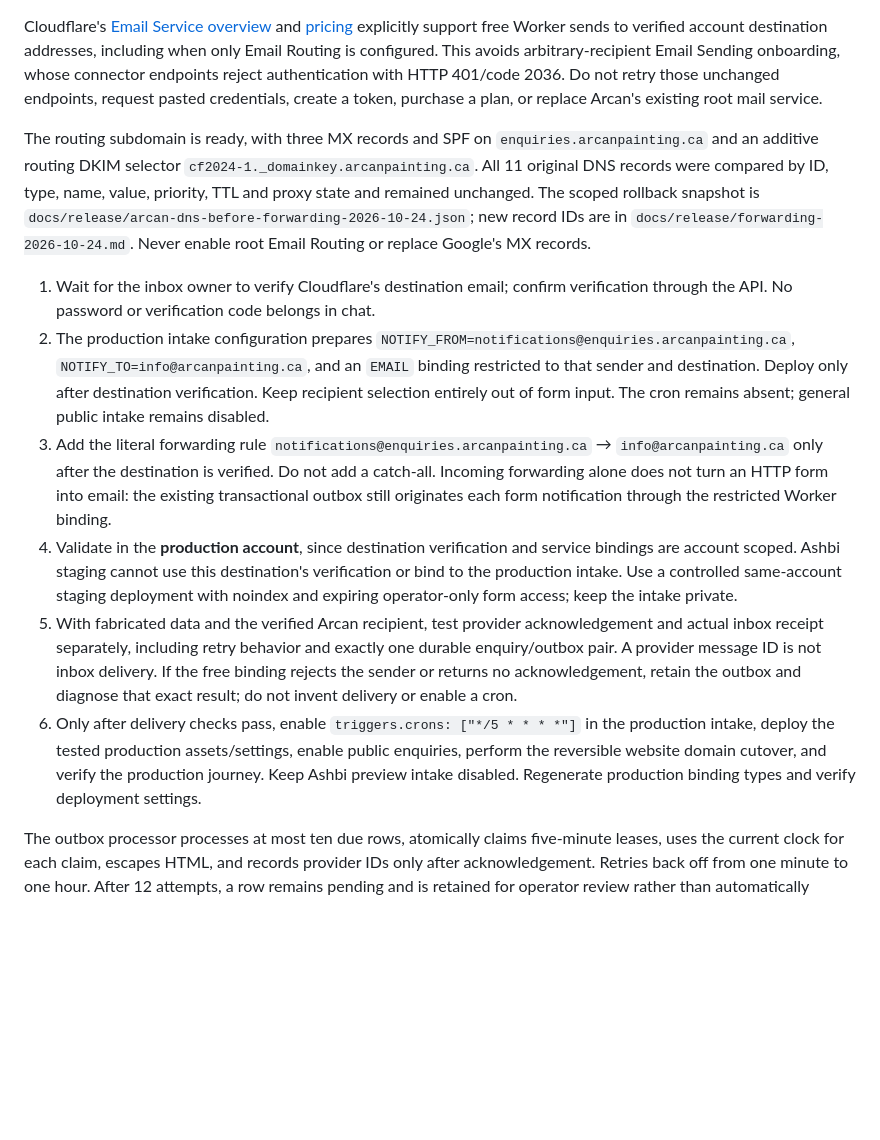
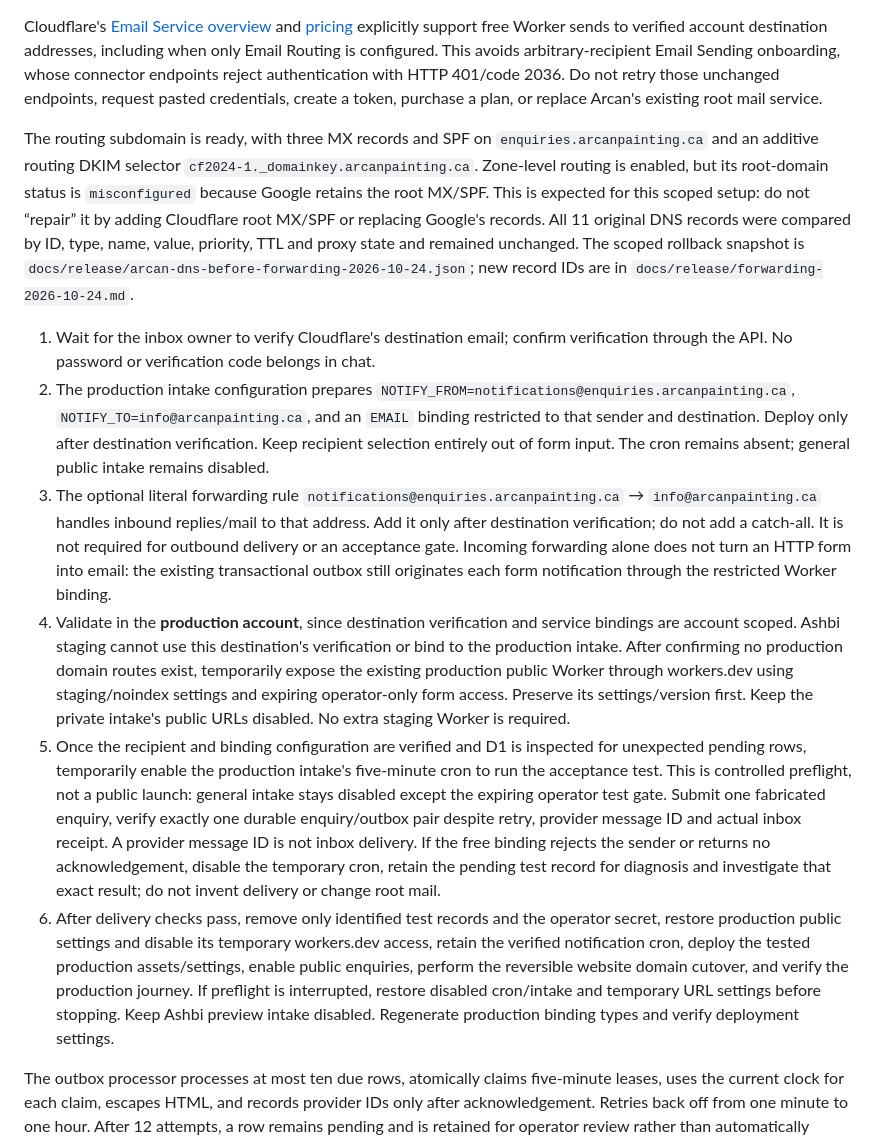
Before and after one commit to camster91/Arcan-Painting, a Markdown page: docs/CLOUDFLARE-WORKERS.md, the part around the change. Drawn GitHub-style; blank space fills up the shorter version.

Commit message:
Clarify scoped routing status and controlled notification preflight

```diff
--- a/docs/CLOUDFLARE-WORKERS.md
+++ b/docs/CLOUDFLARE-WORKERS.md
@@ -75,14 +75,14 @@ The existing Node contact handler, appointment notification configuration and cl
 
 Cloudflare's [Email Service overview](https://developers.cloudflare.com/email-service/) and [pricing](https://developers.cloudflare.com/email-service/platform/pricing/) explicitly support free Worker sends to verified account destination addresses, including when only Email Routing is configured. This avoids arbitrary-recipient Email Sending onboarding, whose connector endpoints reject authentication with HTTP 401/code 2036. Do not retry those unchanged endpoints, request pasted credentials, create a token, purchase a plan, or replace Arcan's existing root mail service.
 
-The routing subdomain is ready, with three MX records and SPF on `enquiries.arcanpainting.ca` and an additive routing DKIM selector `cf2024-1._domainkey.arcanpainting.ca`. All 11 original DNS records were compared by ID, type, name, value, priority, TTL and proxy state and remained unchanged. The scoped rollback snapshot is `docs/release/arcan-dns-before-forwarding-2026-10-24.json`; new record IDs are in `docs/release/forwarding-2026-10-24.md`. Never enable root Email Routing or replace Google's MX records.
+The routing subdomain is ready, with three MX records and SPF on `enquiries.arcanpainting.ca` and an additive routing DKIM selector `cf2024-1._domainkey.arcanpainting.ca`. Zone-level routing is enabled, but its root-domain status is `misconfigured` because Google retains the root MX/SPF. This is expected for this scoped setup: do not “repair” it by adding Cloudflare root MX/SPF or replacing Google's records. All 11 original DNS records were compared by ID, type, name, value, priority, TTL and proxy state and remained unchanged. The scoped rollback snapshot is `docs/release/arcan-dns-before-forwarding-2026-10-24.json`; new record IDs are in `docs/release/forwarding-2026-10-24.md`.
 
 1. Wait for the inbox owner to verify Cloudflare's destination email; confirm verification through the API. No password or verification code belongs in chat.
 2. The production intake configuration prepares `NOTIFY_FROM=notifications@enquiries.arcanpainting.ca`, `NOTIFY_TO=info@arcanpainting.ca`, and an `EMAIL` binding restricted to that sender and destination. Deploy only after destination verification. Keep recipient selection entirely out of form input. The cron remains absent; general public intake remains disabled.
-3. Add the literal forwarding rule `notifications@enquiries.arcanpainting.ca` → `info@arcanpainting.ca` only after the destination is verified. Do not add a catch-all. Incoming forwarding alone does not turn an HTTP form into email: the existing transactional outbox still originates each form notification through the restricted Worker binding.
-4. Validate in the **production account**, since destination verification and service bindings are account scoped. Ashbi staging cannot use this destination's verification or bind to the production intake. Use a controlled same-account staging deployment with noindex and expiring operator-only form access; keep the intake private.
-5. With fabricated data and the verified Arcan recipient, test provider acknowledgement and actual inbox receipt separately, including retry behavior and exactly one durable enquiry/outbox pair. A provider message ID is not inbox delivery. If the free binding rejects the sender or returns no acknowledgement, retain the outbox and diagnose that exact result; do not invent delivery or enable a cron.
-6. Only after delivery checks pass, enable `triggers.crons: ["*/5 * * * *"]` in the production intake, deploy the tested production assets/settings, enable public enquiries, perform the reversible website domain cutover, and verify the production journey. Keep Ashbi preview intake disabled. Regenerate production binding types and verify deployment settings.
+3. The optional literal forwarding rule `notifications@enquiries.arcanpainting.ca` → `info@arcanpainting.ca` handles inbound replies/mail to that address. Add it only after destination verification; do not add a catch-all. It is not required for outbound delivery or an acceptance gate. Incoming forwarding alone does not turn an HTTP form into email: the existing transactional outbox still originates each form notification through the restricted Worker binding.
+4. Validate in the **production account**, since destination verification and service bindings are account scoped. Ashbi staging cannot use this destination's verification or bind to the production intake. After confirming no production domain routes exist, temporarily expose the existing production public Worker through workers.dev using staging/noindex settings and expiring operator-only form access. Preserve its settings/version first. Keep the private intake's public URLs disabled. No extra staging Worker is required.
+5. Once the recipient and binding configuration are verified and D1 is inspected for unexpected pending rows, temporarily enable the production intake's five-minute cron to run the acceptance test. This is controlled preflight, not a public launch: general intake stays disabled except the expiring operator test gate. Submit one fabricated enquiry, verify exactly one durable enquiry/outbox pair despite retry, provider message ID and actual inbox receipt. A provider message ID is not inbox delivery. If the free binding rejects the sender or returns no acknowledgement, disable the temporary cron, retain the pending test record for diagnosis and investigate that exact result; do not invent delivery or change root mail.
+6. After delivery checks pass, remove only identified test records and the operator secret, restore production public settings and disable its temporary workers.dev access, retain the verified notification cron, deploy the tested production assets/settings, enable public enquiries, perform the reversible website domain cutover, and verify the production journey. If preflight is interrupted, restore disabled cron/intake and temporary URL settings before stopping. Keep Ashbi preview intake disabled. Regenerate production binding types and verify deployment settings.
 
 The outbox processor processes at most ten due rows, atomically claims five-minute leases, uses the current clock for each claim, escapes HTML, and records provider IDs only after acknowledgement. Retries back off from one minute to one hour. After 12 attempts, a row remains pending and is retained for operator review rather than automatically resending forever. No failed enquiry is discarded.
 
```
Also changed, not shown: docs/release/forwarding-2026-10-24.md (+3 -3 lines).
